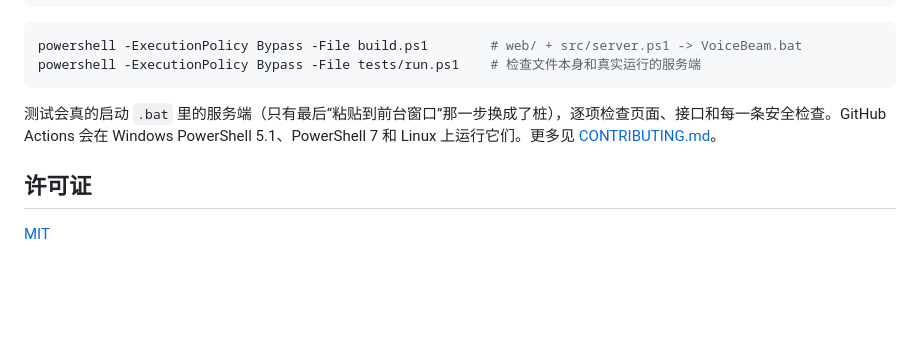
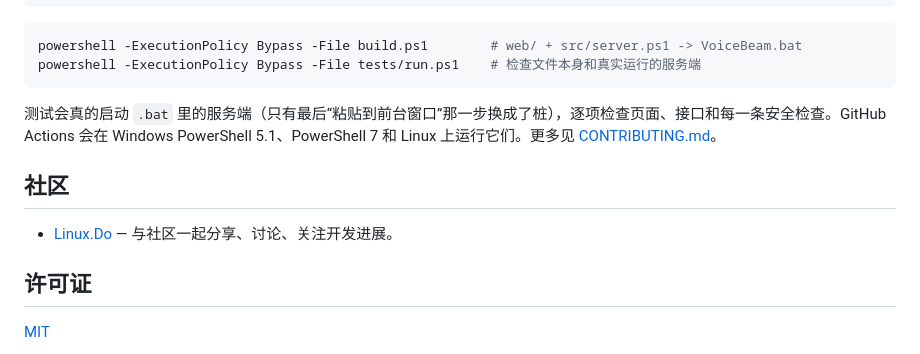
Before and after one commit to unnamedfish2017/VoiceBeam, a Markdown page: README.zh-CN.md, the part around the change. Drawn GitHub-style; blank space fills up the shorter version.

```diff
--- a/README.zh-CN.md
+++ b/README.zh-CN.md
@@ -117,6 +117,10 @@ powershell -ExecutionPolicy Bypass -File tests/run.ps1    # 检查文件本身
 
 测试会真的启动 `.bat` 里的服务端（只有最后“粘贴到前台窗口”那一步换成了桩），逐项检查页面、接口和每一条安全检查。GitHub Actions 会在 Windows PowerShell 5.1、PowerShell 7 和 Linux 上运行它们。更多见 [CONTRIBUTING.md](CONTRIBUTING.md)。
 
+## 社区
+
+- [Linux.Do](https://linux.do/) — 与社区一起分享、讨论、关注开发进展。
+
 ## 许可证
 
 [MIT](LICENSE)
```
Also changed, not shown: README.md (+4 -0 lines).
